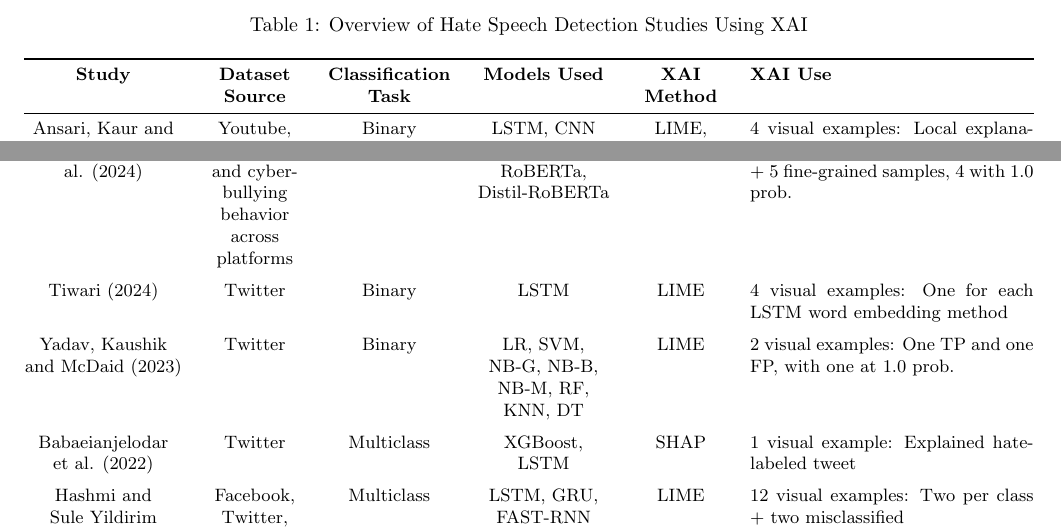
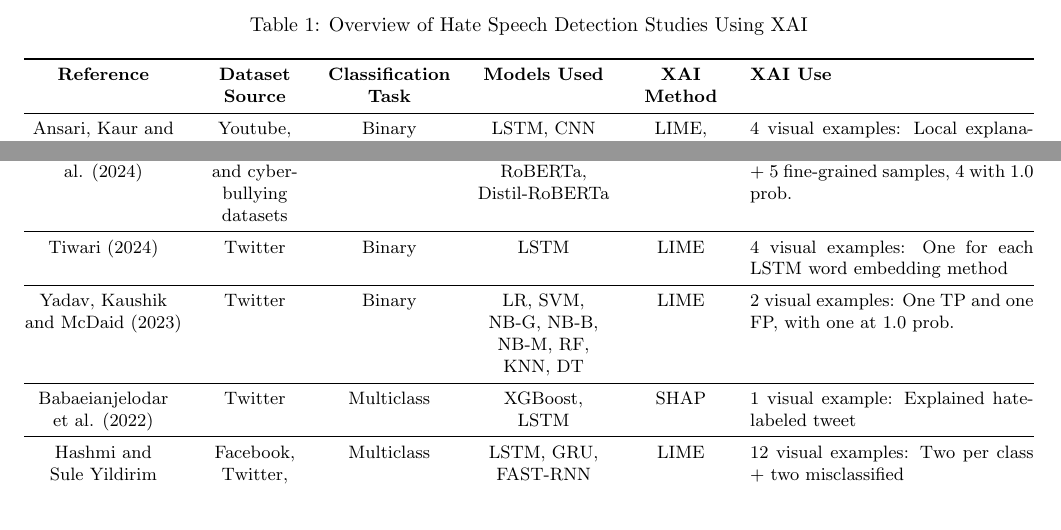
Before and after one commit to Takosaga/master_thesis, a LaTeX document (reports/biblio_tables.tex): two parts of the page, joined at a grey line, cut so that both start at the same text, the shorter picture padded with empty space. Compiled offline with pdfLaTeX.

Commit message:
feat: working draft for now

```diff
--- a/reports/biblio_tables.tex
+++ b/reports/biblio_tables.tex
@@ -13,13 +13,13 @@
 \begin{longtable}{@{} >{\Centering\arraybackslash}p{2.8cm} >{\Centering\arraybackslash}p{1.7cm} >{\Centering\arraybackslash}p{2.2cm} >{\Centering\arraybackslash}p{2.4cm} >{\Centering\arraybackslash}p{1.6cm} p{5cm} @{}} % Adjusted column widths
 \caption{Overview of Hate Speech Detection Studies Using XAI} \\
 \toprule
-\textbf{Study} & \textbf{Dataset Source} & \textbf{Classification Task} & \textbf{Models Used} & \textbf{XAI Method} & \textbf{XAI Use} \\
+\textbf{Reference} & \textbf{Dataset Source} & \textbf{Classification Task} & \textbf{Models Used} & \textbf{XAI Method} & \textbf{XAI Use} \\
 \midrule
 \endfirsthead
 
 \multicolumn{6}{c}{{\bfseries \tablename\ \thetable{} -- continued from previous page}} \\
 \toprule
-\textbf{Study} & \textbf{Dataset Source} & \textbf{Classification Task} & \textbf{Models Used} & \textbf{XAI Method} & \textbf{XAI Use} \\
+\textbf{Reference} & \textbf{Dataset Source} & \textbf{Classification Task} & \textbf{Models Used} & \textbf{XAI Method} & \textbf{XAI Use} \\
 \midrule
 \endhead
 
@@ -31,6 +31,5 @@
 \endlastfoot
 
 Ansari, Kaur and Saxena (2023) & Youtube, Facebook, Twitter & Binary & LSTM, CNN & LIME, Integrated Gradient & 4 visual examples: Local explanations using AOPC, log-odds, and coherence metrics \\
-\addlinespace
-
+\midrule
 Hashmi et al. (2024) & Public datasets and multilingual corpora & Binary & DT, RF, LR, SVM, mBERT, LSTM & LIME & 23 visual examples: Two for each language, except one with 20 examples (1.00 prob.) \\
@@ -48,16 +42,12 @@ Nandini and Schmid (2023) & Twitter & Multiclass & BERT & LIME & 4 visual exampl
-Siddiqui et al. (2024) & Twitter and cyberbullying behavior across platforms & Fine-grained & mBERT, XLM-RoBERTa, Distil-RoBERTa & LIME & 9 visual examples: TP, TN, FP, FN + 5 fine-grained samples, 4 with 1.0 prob. \\
-\addlinespace
-
+\midrule
+Siddiqui et al. (2024) & Twitter and cyberbullying datasets & Fine-grained & mBERT, XLM-RoBERTa, Distil-RoBERTa & LIME & 9 visual examples: TP, TN, FP, FN + 5 fine-grained samples, 4 with 1.0 prob. \\
+\midrule
 Tiwari (2024) & Twitter & Binary & LSTM & LIME & 4 visual examples: One for each LSTM word embedding method \\
-\addlinespace
-
+\midrule
 Yadav, Kaushik and McDaid (2023) & Twitter & Binary & LR, SVM, NB-G, NB-B, NB-M, RF, KNN, DT & LIME & 2 visual examples: One TP and one FP, with one at 1.0 prob. \\
-\addlinespace
-
+\midrule
 Babaeianjelodar et al. (2022) & Twitter & Multiclass & XGBoost, LSTM & SHAP & 1 visual example: Explained hate-labeled tweet \\
-\addlinespace
-
+\midrule
 Hashmi and Sule Yildirim Yayilgan (2024) & Facebook, Twitter, Resset & Multiclass & LSTM, GRU, FAST-RNN & LIME & 12 visual examples: Two per class + two misclassified \\
-\addlinespace
-
+\midrule
 Mehta and Passi (2022) & Twitter, Gab, Wikipedia & Binary & DT, RF, NB, LR, LSTM, BERT+ANN, BERT+MLP & LIME & 4 visual examples: DT, RF, LR, NB models + metrics: IOU F1, Token F1, AUPRC, Comprehensiveness, Subgroup AUC, etc. \\
```
Also changed, not shown: reports/biblio_tables.pdf, reports/biblio_tables.tex (18 more changed lines).
